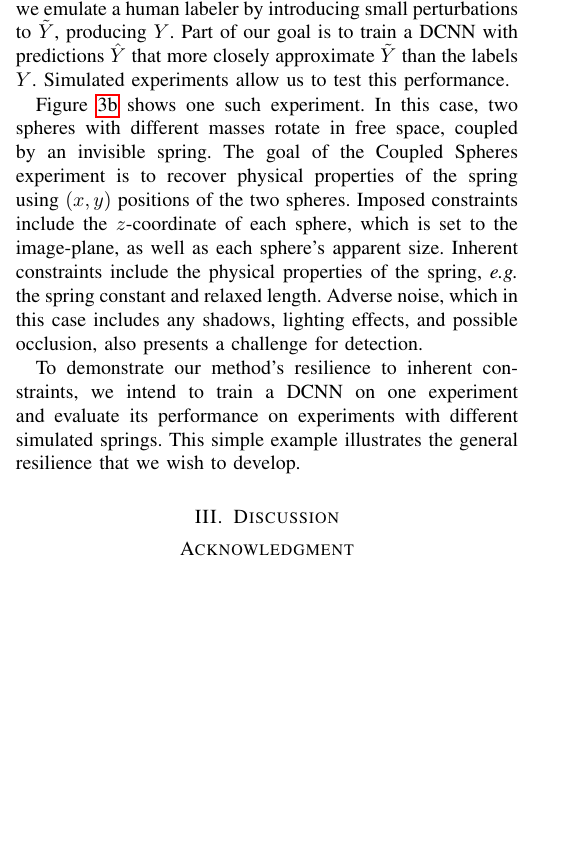
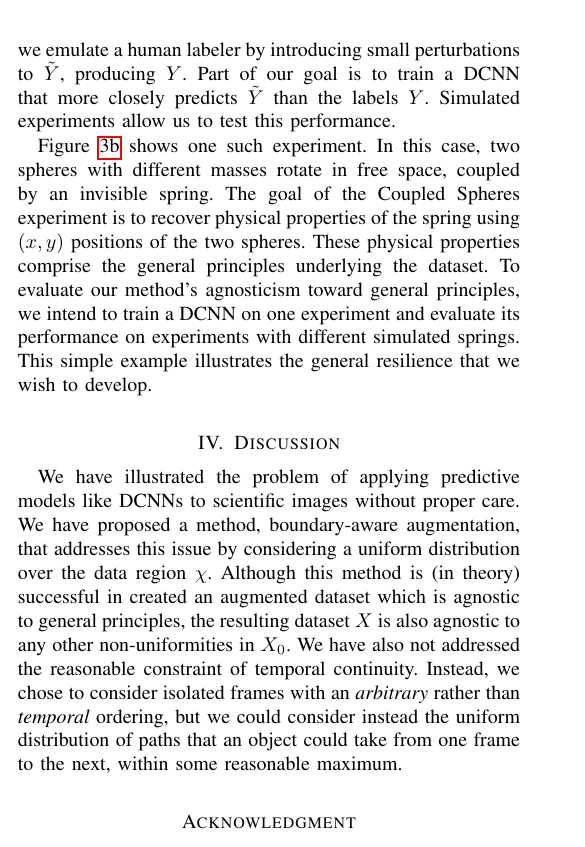
Before and after one commit to benjamindkilleen/artifice, a LaTeX paper (reports/fall_2018_report/report.tex): part of one column of page 3 of 4, cut so that both start at the same text, the shorter picture padded with empty space. Compiled offline with pdfLaTeX.

Commit message:
finished fall report

```diff
--- a/reports/fall_2018_report/report.tex
+++ b/reports/fall_2018_report/report.tex
@@ -313,29 +315,34 @@ or ``ground truth,'' $Y$. In well established datasets, $\tilde{Y}$ and $Y$ are
 nearly identical, but we must rely on one or a few human labelers for what
 should be unambiguous quantities. For testing, we calculate $\tilde{Y}$ from the
 known parameters of the simulation, and we emulate a human labeler by
-introducing small perturbations to $\tilde{Y}$, producing $Y$. Part of
-our goal is to train a DCNN with predictions $\hat{Y}$ that more closely
-approximate $\tilde{Y}$ than the labels $Y$. Simulated experiments allow us to
-test this performance.
+introducing small perturbations to $\tilde{Y}$, producing $Y$. Part of our goal
+is to train a DCNN that more closely predicts $\tilde{Y}$ than the labels
+$Y$. Simulated experiments allow us to test this performance.
 
 Figure \ref{fig:coupled-spheres} shows one such experiment. In this case, two
 spheres with different masses rotate in free space, coupled by an invisible
 spring. The goal of the Coupled Spheres experiment is to recover physical
-properties of the spring using $(x,y)$ positions of the two spheres. Imposed
-constraints include the $z$-coordinate of each sphere, which is set to the
-image-plane, as well as each sphere's apparent size. Inherent constraints
-include the physical properties of the spring, \textit{e.g.} the spring constant
-and relaxed length. Adverse noise, which in this case includes any shadows,
-lighting effects, and possible occlusion, also presents a challenge for
-detection.
-
-To demonstrate our method's resilience to inherent constraints, we intend to
-train a DCNN on one experiment and evaluate its performance on experiments with
+properties of the spring using $(x,y)$ positions of the two spheres. These
+physical properties comprise the general principles underlying the dataset. To
+evaluate our method's agnosticism toward general principles, we intend to train
+a DCNN on one experiment and evaluate its performance on experiments with
 different simulated springs. This simple example illustrates the general
 resilience that we wish to develop.
 
 \section{Discussion}
 \label{sec:discussion}
+
+We have illustrated the problem of applying predictive models like DCNNs to
+scientific images without proper care. We have proposed a method, boundary-aware
+augmentation, that addresses this issue by considering a uniform distribution
+over the data region $\chi$. Although this method is (in theory) successful in
+created an augmented dataset which is agnostic to general principles, the
+resulting dataset $X$ is also agnostic to any other non-uniformities in
+$X_0$. We have also not addressed the reasonable constraint of temporal
+continuity. Instead, we chose to consider isolated frames with an
+\emph{arbitrary} rather than \emph{temporal} ordering, but we could consider
+instead the uniform distribution of paths that an object could take from one
+frame to the next, within some reasonable maximum.
 
 % TODO: not in the paper, ignoring everything, all of law's natures, in addition
 % to GPs
```
Also changed, not shown: reports/fall_2018_report/report.pdf, reports/fall_2018_report/report.tex (4 more changed lines), 4 other files.
